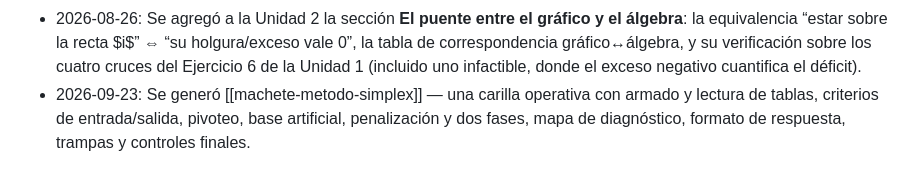
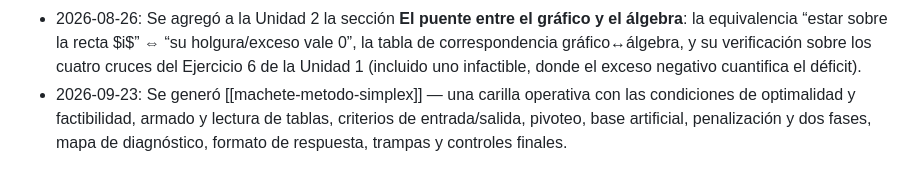
Before and after one commit to JuanBonadeo/utn_brain, a Markdown page: materias/IO/IO.md, the part around the change. GitHub-like rendering.

Commit message:
IO: explica condiciones del simplex en el machete

```diff
--- a/materias/IO/IO.md
+++ b/materias/IO/IO.md
@@ -1429,4 +1429,4 @@ Práctica 4 (`PL4UTN.pdf`), que integra sensibilidad, dualidad y parametrizació
 - 2026-08-26: Se ingirieron los **capítulos 4 y 5 del apunte** (`PLC4.pdf`, `PLC5.pdf`) y se generó [[teoria-sensibilidad-dualidad]] — los fundamentos de la Práctica 4 explicados desde cero con el **taller de alfarería (Ejemplo 1-1)** como hilo conductor: por qué toda la tabla óptima **es** $B^{-1}$ aplicada a los datos originales, la asimetría $c_j\to$optimalidad / $b_i\to$factibilidad, dualidad (construcción, teorema fundamental, la interpretación del **seguro** de §5.6, holguras complementarias, costo reducido vs. costo marginal), los cinco casos de sensibilidad derivados, regla del 100%, **parametrización** (§4.10) y **Simplex dual** (§5.8), más el mapa de qué ejercicio de la práctica usa qué. Números verificados por cálculo exacto.
 - 2026-08-26: Se agregó a la Unidad 1 el **Ejercicio 6 (extra, elaboración propia)**: minimización con restricciones $\geq$, excesos, semiplano que no contiene al origen y **RF no acotada con óptimo finito** — caso que la Práctica 1 no cubre y el parcial sí toma. Resuelto en los 10 bloques del formato de cátedra, con el puente hacia la Unidad 2 (la solución óptima como SBF).
 - 2026-08-26: Se agregó a la Unidad 2 la sección **El puente entre el gráfico y el álgebra**: la equivalencia “estar sobre la recta $i$” ⇔ “su holgura/exceso vale 0”, la tabla de correspondencia gráfico↔álgebra, y su verificación sobre los cuatro cruces del Ejercicio 6 de la Unidad 1 (incluido uno infactible, donde el exceso negativo cuantifica el déficit).
-- 2026-09-23: Se generó [[machete-metodo-simplex]] — una carilla operativa con armado y lectura de tablas, criterios de entrada/salida, pivoteo, base artificial, penalización y dos fases, mapa de diagnóstico, formato de respuesta, trampas y controles finales.
+- 2026-09-23: Se generó [[machete-metodo-simplex]] — una carilla operativa con las condiciones de optimalidad y factibilidad, armado y lectura de tablas, criterios de entrada/salida, pivoteo, base artificial, penalización y dos fases, mapa de diagnóstico, formato de respuesta, trampas y controles finales.
```
Also changed, not shown: 1 other file.
